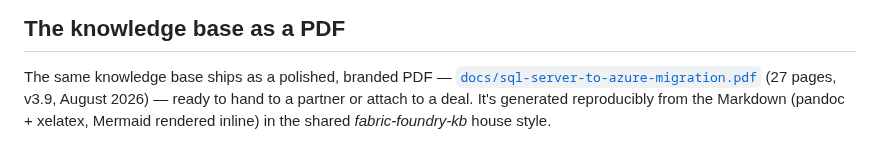
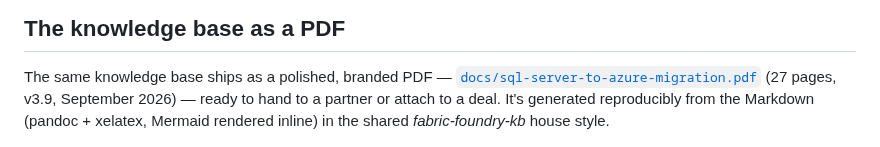
Before and after one commit to fredgis/sql-migration-advisor, a Markdown page: README.md, the part around the change. Drawn GitHub-style.

Commit message:
chore(artifacts): regenerate artifacts after 6226100 (#92)
Rebuilt by .github/workflows/artifacts.yml because a source changed.

Co-authored-by: github-actions[bot] <41898282+github-actions[bot]@users.noreply.github.com>
Co-authored-by: Copilot <223556219+Copilot@users.noreply.github.com>

```diff
--- a/README.md
+++ b/README.md
@@ -457,7 +457,7 @@ Mermaid decision diagrams. The `SKILL.md` mirrors its AI Migration Agent I/O con
 
 The same knowledge base ships as a polished, branded PDF —
 [`docs/sql-server-to-azure-migration.pdf`](docs/sql-server-to-azure-migration.pdf) (27 pages,
-v3.9, August 2026) — ready to hand to a partner or attach to a deal. It's generated reproducibly
+v3.9, September 2026) — ready to hand to a partner or attach to a deal. It's generated reproducibly
 from the Markdown (pandoc + xelatex, Mermaid rendered inline) in the shared *fabric-foundry-kb*
 house style.
 
```
Also changed, not shown: docs/preview/sql-migration-advisor-pdf-preview.png, 2 other files.
